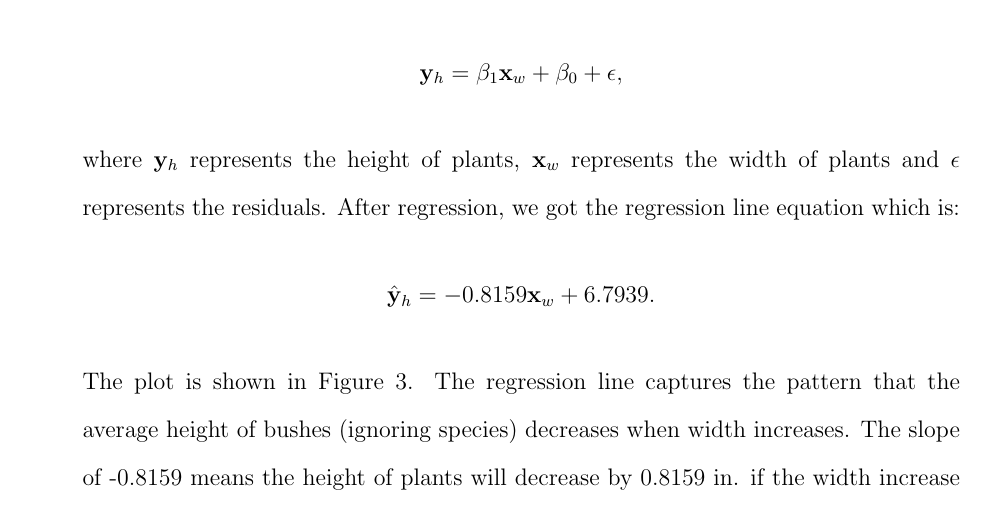
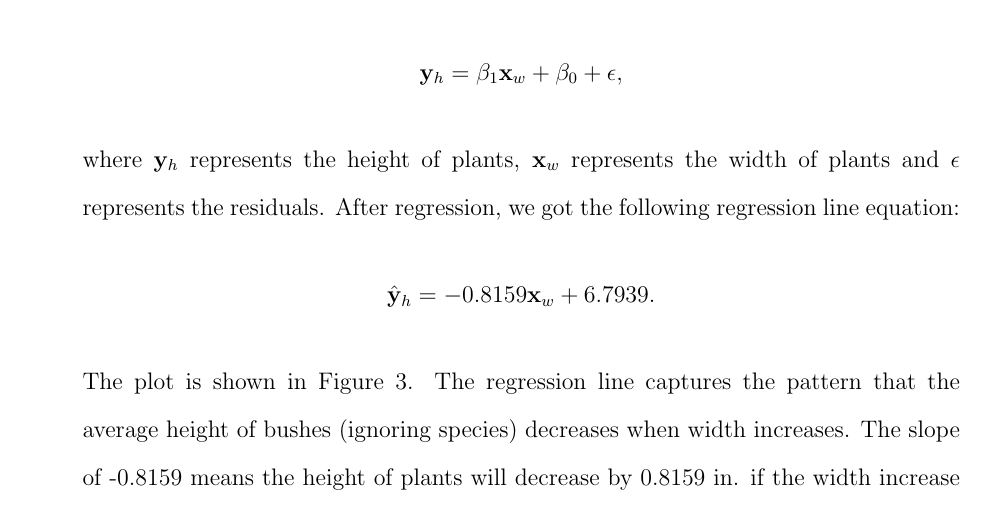
Before and after one commit to cld4h/STAT_5320_Assignment2, a LaTeX document (Ast2.tex): part of page 4 of 5, cut so that both start at the same text. Compiled offline with pdfLaTeX.

Commit message:
fix sentence

```diff
--- a/Ast2.tex
+++ b/Ast2.tex
@@ -132,7 +132,7 @@ The polynomial regression provides a better estimates than simple linear regress
 \item Simple linear regression model for bushes height and width:
 \[
 \mathbf{y}_{h} = \beta_1\mathbf{x}_w + \beta_0 + \mathbf{\epsilon} ,\]
-where $\mathbf{y}_h$ represents the height of plants, $\mathbf{x}_w$ represents the width of plants and $\mathbf{\epsilon}$ represents the residuals. After regression, we got the regression line equation which is:
+where $\mathbf{y}_h$ represents the height of plants, $\mathbf{x}_w$ represents the width of plants and $\mathbf{\epsilon}$ represents the residuals. After regression, we got the following regression line equation:
 \[
 \hat{ \mathbf{y} }_{h} = -0.8159\mathbf{x}_w + 6.7939
 .\]
```
